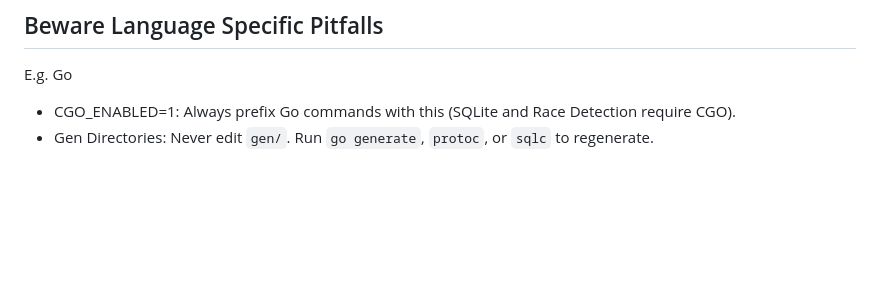
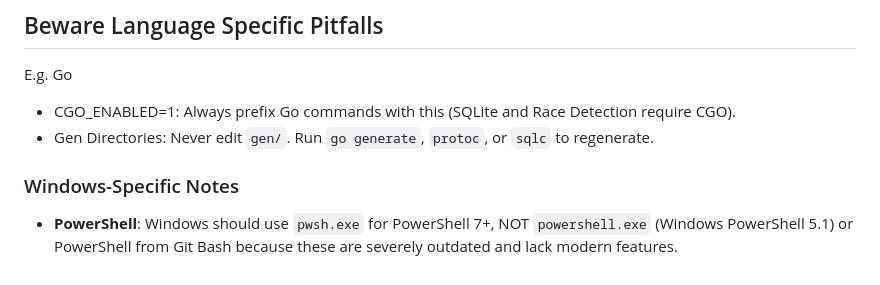
Before and after one commit to lavantien/health-app, a Markdown page: CLAUDE.md, the part around the change. Drawn GitHub-style; blank space fills up the shorter version.

Commit message:
chore: sync system instructions

```diff
--- a/CLAUDE.md
+++ b/CLAUDE.md
@@ -156,3 +156,7 @@ E.g. Go
 
 - CGO_ENABLED=1: Always prefix Go commands with this (SQLite and Race Detection require CGO).
 - Gen Directories: Never edit `gen/`. Run `go generate`, `protoc`, or `sqlc` to regenerate.
+
+### Windows-Specific Notes
+
+- **PowerShell**: Windows should use `pwsh.exe` for PowerShell 7+, NOT `powershell.exe` (Windows PowerShell 5.1) or PowerShell from Git Bash because these are severely outdated and lack modern features.
```
